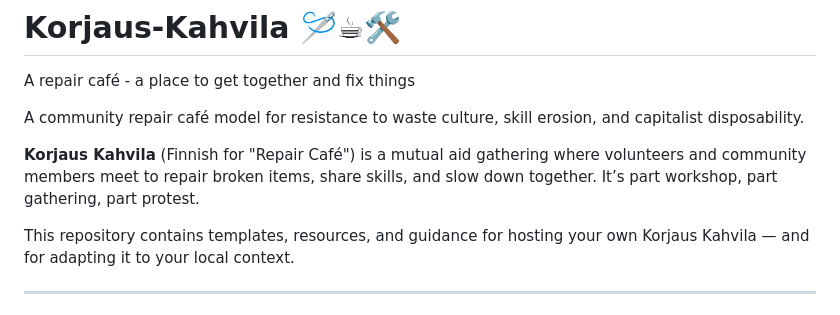
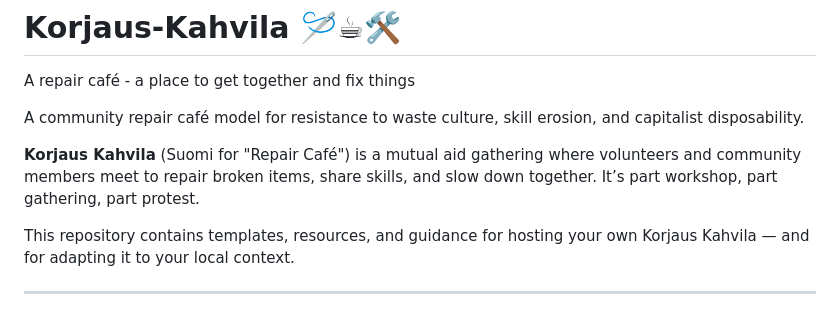
Before and after one commit to JanaLumi/Korjaus-Kahvila, a Markdown page: README.md, the part around the change. Rendered like a GitHub page.

Commit message:
Update language reference in README
Corrected the language reference from 'Finnish' to 'Suomi' in the README.

```diff
--- a/README.md
+++ b/README.md
@@ -3,7 +3,7 @@ A repair café - a place to get together and fix things
 
 A community repair café model for resistance to waste culture, skill erosion, and capitalist disposability.
 
-**Korjaus Kahvila** (Finnish for "Repair Café") is a mutual aid gathering where volunteers and community members meet to repair broken items, share skills, and slow down together. It’s part workshop, part gathering, part protest.
+**Korjaus Kahvila** (Suomi for "Repair Café") is a mutual aid gathering where volunteers and community members meet to repair broken items, share skills, and slow down together. It’s part workshop, part gathering, part protest.
 
 This repository contains templates, resources, and guidance for hosting your own Korjaus Kahvila — and for adapting it to your local context.
 
```
